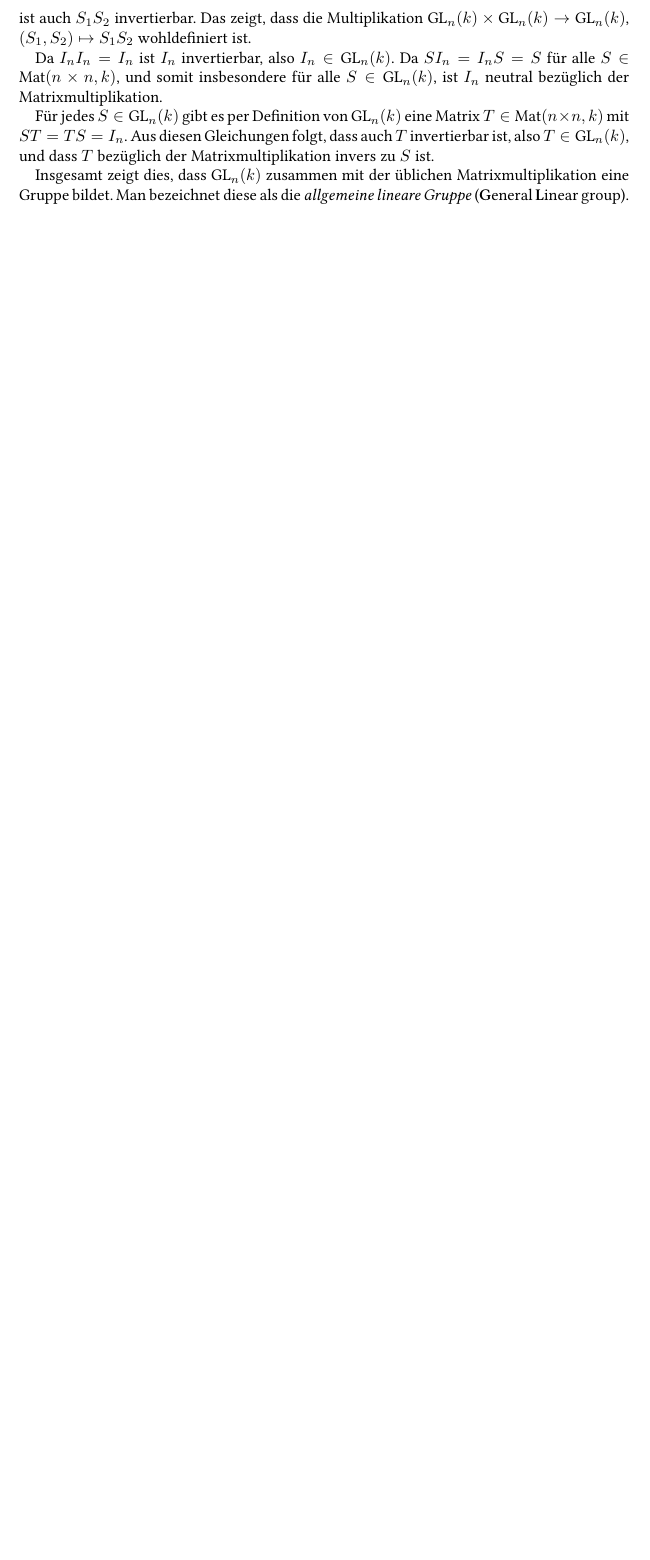
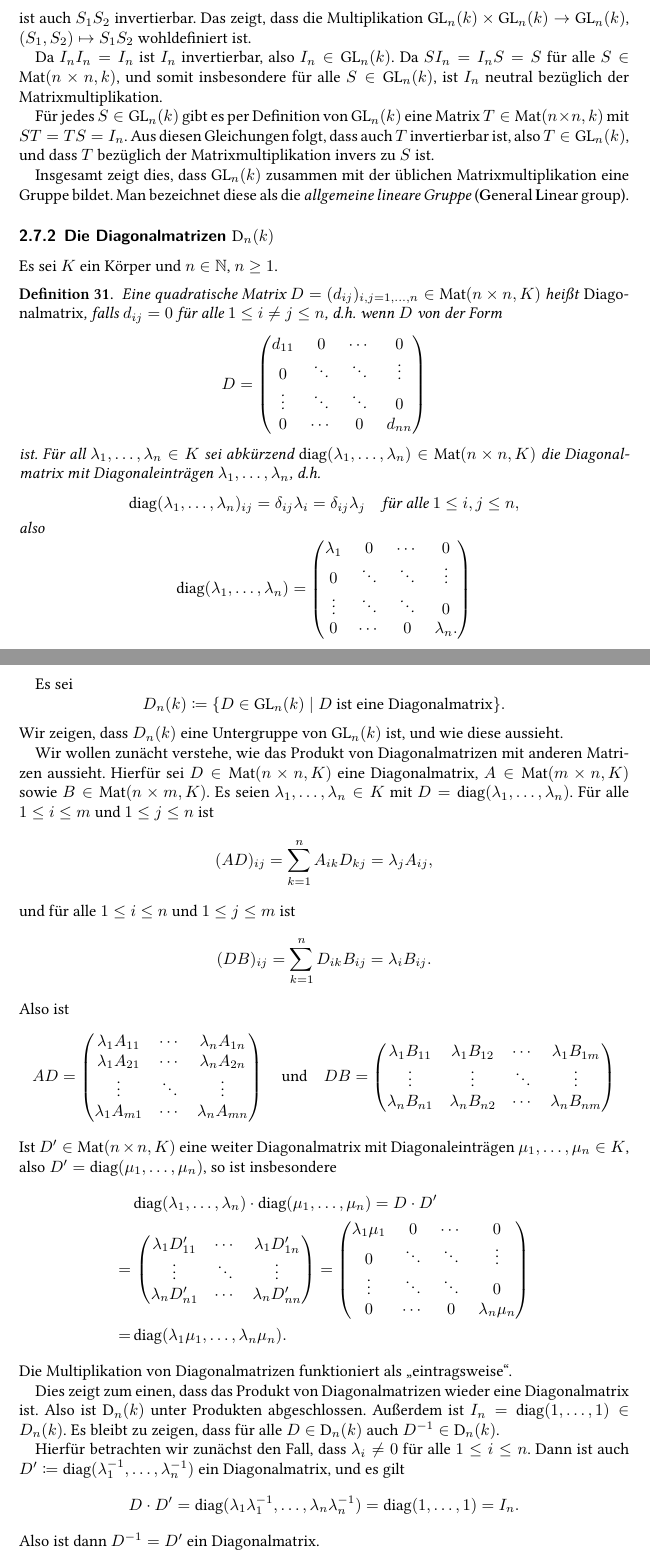
Before and after one commit to cionx/LA_Tutorial_15_16, a LaTeX problem sheet (Examples_of_groups_fields_and_vector_spaces/Examples_of_groups_fields_and_vector_spaces.tex, which reads Examples_of_groups_fields_and_vector_spaces/Chapters/Groups.tex, mystyle.sty): part of page 21 of 42 before the commit and two parts of pages 21 and 22 of 44 after it, the two joined at a grey line, cut so that both start at the same text, the shorter picture padded with empty space. Compiled offline with XeLaTeX.

Commit message:
Added the group of diagonal matrices.

```diff
--- a/Examples_of_groups_fields_and_vector_spaces/Chapters/Groups.tex
+++ b/Examples_of_groups_fields_and_vector_spaces/Chapters/Groups.tex
@@ -532,3 +532,103 @@ Da $I_n I_n = I_n$ ist $I_n$ invertierbar, also $I_n \in \GL_n(k)$. Da $S I_n =
 Für jedes $S \in \GL_n(k)$ gibt es per Definition von $\GL_n(k)$ eine Matrix $T \in \Mat(n \times n, k)$ mit $ST = TS = I_n$. Aus diesen Gleichungen folgt, dass auch $T$ invertierbar ist, also $T \in \GL_n(k)$, und dass $T$ bezüglich der Matrixmultiplikation invers zu $S$ ist.
 
 Insgesamt zeigt dies, dass $\GL_n(k)$ zusammen mit der üblichen Matrixmultiplikation eine Gruppe bildet. Man bezeichnet diese als die \emph{allgemeine lineare Gruppe} (\textbf{G}eneral \textbf{L}inear group).
+
+
+
+\subsubsection{Die Diagonalmatrizen \texorpdfstring{$\D_n(k)$}{Dn(k)}}
+Es sei $K$ ein Körper und $n \in \Nbb$, $n \geq 1$.
+
+\begin{defi}
+ Eine quadratische Matrix $D = (d_{ij})_{i,j = 1, \dotsc, n} \in \Mat(n \times n, K)$ heißt \emph{Diagonalmatrix}, falls $d_{ij} = 0$ für alle $1 \leq i \neq j \leq n$, d.h.\ wenn $D$ von der Form
+ \[
+  D =
+  \begin{pmatrix}
+   d_{11} & 0      & \cdots & 0      \\
+   0      & \ddots & \ddots & \vdots \\
+   \vdots & \ddots & \ddots & 0      \\
+   0      & \cdots & 0      & d_{nn}
+  \end{pmatrix}
+ \]
+ ist. Für all $\lambda_1, \dotsc, \lambda_n \in K$ sei abkürzend $\diag(\lambda_1, \dotsc, \lambda_n) \in \Mat(n \times n, K)$ die Diagonalmatrix mit Diagonaleinträgen $\lambda_1, \dotsc, \lambda_n$, d.h.\
+ \begin{gather*}
+  \diag(\lambda_1, \dotsc, \lambda_n)_{ij} = \delta_{ij} \lambda_i = \delta_{ij} \lambda_j
+  \quad
+  \text{für alle $1 \leq i,j \leq n$},
+ \shortintertext{also}
+  \diag(\lambda_1, \dotsc, \lambda_n) =
+  \begin{pmatrix}
+   \lambda_1 & 0      & \cdots & 0      \\
+   0         & \ddots & \ddots & \vdots \\
+   \vdots    & \ddots & \ddots & 0      \\
+   0         & \cdots & 0      & \lambda_n.
+  \end{pmatrix}
+ \end{gather*}
+\end{defi}
+
+Es sei
+\[
+ D_n(k) \coloneqq \{D \in \GL_n(k) \mid \text{$D$ ist eine Diagonalmatrix}\}.
+\]
+Wir zeigen, dass $D_n(k)$ eine Untergruppe von $\GL_n(k)$ ist, und wie diese aussieht.
+
+
+Wir wollen zunächt verstehe, wie das Produkt von Diagonalmatrizen mit anderen Matrizen aussieht. Hierfür sei $D \in \Mat(n \times n, K)$ eine Diagonalmatrix, $A \in \Mat(m \times n, K)$ sowie $B \in \Mat(n \times m, K)$. Es seien $\lambda_1, \dotsc, \lambda_n \in K$ mit $D = \diag(\lambda_1, \dotsc, \lambda_n)$. Für alle $1 \leq i \leq m$ und $1 \leq j \leq n$ ist
+\[
+ (AD)_{ij}
+ = \sum_{k=1}^n A_{ik} D_{kj}
+ = \lambda_j A_{ij},
+\]
+und für alle $1 \leq i \leq n$ und $1 \leq j \leq m$ ist
+\[
+ (DB)_{ij}
+ = \sum_{k=1}^n D_{ik} B_{ij}
+ = \lambda_i B_{ij}.
+\]
+Also ist
+\[
+ AD =
+ \begin{pmatrix}
+  \lambda_1 A_{11} & \cdots & \lambda_n A_{1n} \\
+  \lambda_1 A_{21} & \cdots & \lambda_n A_{2n} \\
+  \vdots           & \ddots & \vdots           \\
+  \lambda_1 A_{m1} & \cdots & \lambda_n A_{mn}
+ \end{pmatrix}
+ \quad\text{und}\quad
+ DB =
+ \begin{pmatrix}
+  \lambda_1 B_{11} & \lambda_1 B_{12} & \cdots & \lambda_1 B_{1m} \\
+  \vdots           & \vdots           & \ddots & \vdots \\
+  \lambda_n B_{n1} & \lambda_n B_{n2} & \cdots & \lambda_n B_{nm}
+ \end{pmatrix}
+\]
+Ist $D' \in \Mat(n \times n, K)$ eine weiter Diagonalmatrix mit Diagonaleinträgen $\mu_1, \dotsc, \mu_n \in K$, also $D' = \diag(\mu_1, \dotsc, \mu_n)$, so ist insbesondere
+\begin{align*}
+  &\, \diag(\lambda_1, \dotsc, \lambda_n) \cdot \diag(\mu_1, \dotsc, \mu_n)
+ = D \cdot D' \\
+ =&\,
+ \begin{pmatrix}
+  \lambda_1 D'_{11} & \cdots & \lambda_1 D'_{1n} \\
+  \vdots            & \ddots & \vdots           \\
+  \lambda_n D'_{n1} & \cdots & \lambda_n D'_{nn}
+ \end{pmatrix}
+ =
+ \begin{pmatrix}
+  \lambda_1 \mu_1 & 0      & \cdots & 0      \\
+  0               & \ddots & \ddots & \vdots \\
+  \vdots          & \ddots & \ddots & 0      \\
+  0               & \cdots & 0      & \lambda_n \mu_n
+ \end{pmatrix} \\
+ =&\, \diag(\lambda_1 \mu_1, \dotsc, \lambda_n \mu_n).
+\end{align*}
+Die Multiplikation von Diagonalmatrizen funktioniert als „eintragsweise“.
+
+Dies zeigt zum einen, dass das Produkt von Diagonalmatrizen wieder eine Diagonalmatrix ist. Also ist $\D_n(k)$ unter Produkten abgeschlossen. Außerdem ist $I_n = \diag(1, \dotsc, 1) \in D_n(k)$. Es bleibt zu zeigen, dass für alle $D \in \D_n(k)$ auch $D^{-1} \in \D_n(k)$.
+
+Hierfür betrachten wir zunächst den Fall, dass $\lambda_i \neq 0$ für alle $1 \leq i \leq n$. Dann ist auch $D' \coloneqq \diag(\lambda_1^{-1}, \dotsc, \lambda_n^{-1})$ ein Diagonalmatrix, und es gilt
+\[
+ D \cdot D'
+ = \diag(\lambda_1 \lambda_1^{-1}, \dotsc, \lambda_n \lambda_n^{-1})
+ = \diag(1, \dotsc, 1)
+ = I_n.
+\]
+Also ist dann $D^{-1} = D'$ ein Diagonalmatrix.
--- a/mystyle.sty
+++ b/mystyle.sty
@@ -25,6 +25,7 @@
 \newcommand{\Fbb}{\ensuremath{\mathbb{F}}}
 
 \newcommand{\Abb}{\ensuremath{\mathrm{Abb}}}
+\newcommand{\D}{\ensuremath{\mathrm{D}}}
 \newcommand{\GL}{\ensuremath{\mathrm{GL}}}
 \newcommand{\im}{\ensuremath{\mathrm{im}}}
 \newcommand{\Mat}{\ensuremath{\mathrm{Mat}}}
@@ -32,4 +33,5 @@
 \newcommand{\SOrt}{\ensuremath{\mathrm{SO}}}
 
 \newcommand{\id}{\ensuremath{\mathrm{id}}}
+\newcommand{\diag}{\ensuremath{\mathrm{diag}}}
 \newcommand{\ggT}{\ensuremath{\mathrm{ggT}}}
```
Also changed, not shown: Examples_of_groups_fields_and_vector_spaces/Chapters/Groups.tex (12 more changed lines).
